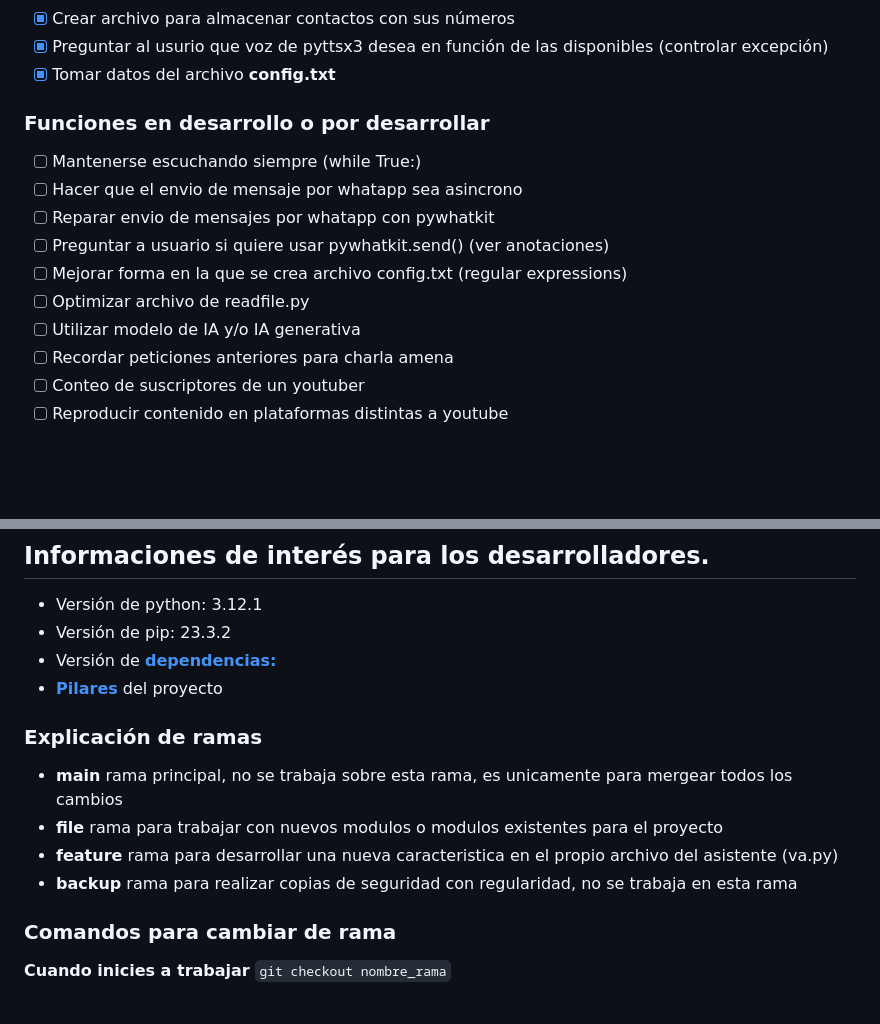
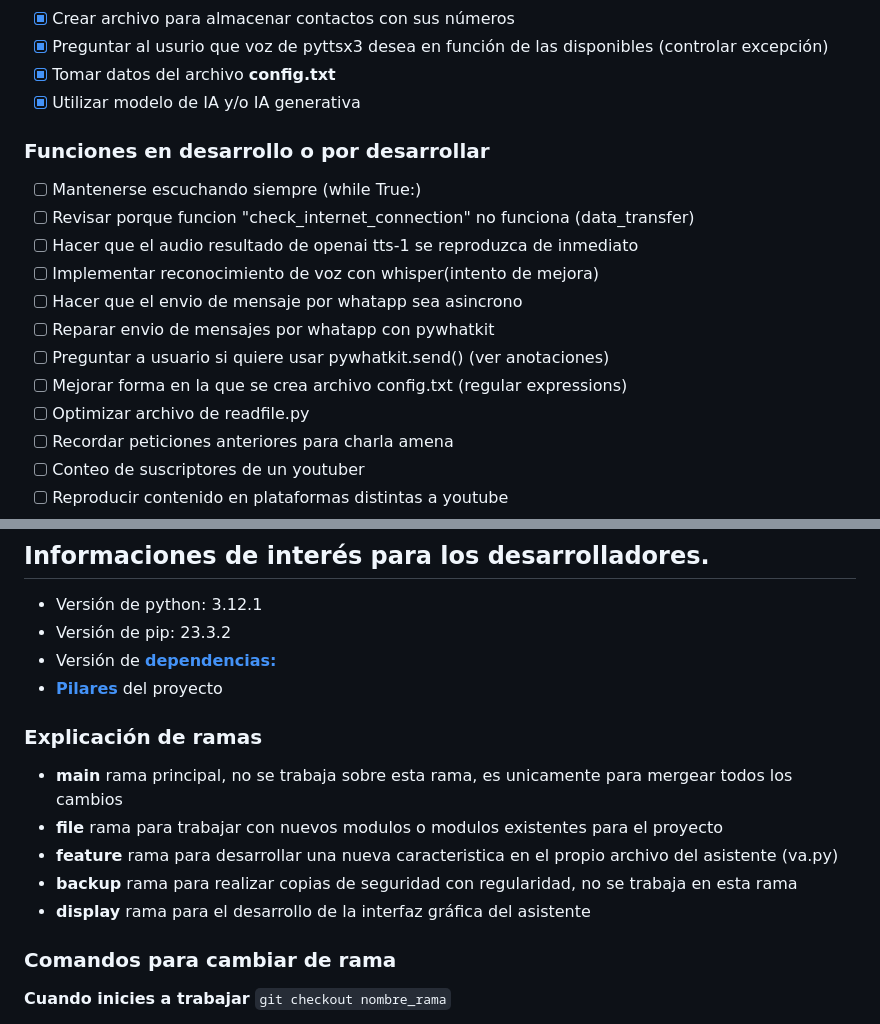
Before and after one commit to Soy-Ismael/vai, a Markdown page: README.md, 2 parts joined by grey strips. Drawn GitHub-style; blank space fills up the shorter version.

```diff
--- a/README.md
+++ b/README.md
@@ -110,16 +110,19 @@ Para ejecutar este proyecto, deberá agregar las siguientes variables de entorno
 - [x] Crear archivo para almacenar contactos con sus números
 - [x] Preguntar al usurio que voz de pyttsx3 desea en función de las disponibles (controlar excepción)
 - [x] Tomar datos del archivo **config.txt**
+- [x] Utilizar modelo de IA y/o IA generativa
 
 ### Funciones en desarrollo o por desarrollar
 
 - [ ] Mantenerse escuchando siempre (while True:)
+- [ ] Revisar porque funcion "check_internet_connection" no funciona (data_transfer)
+- [ ] Hacer que el audio resultado de openai tts-1 se reproduzca de inmediato
+- [ ] Implementar reconocimiento de voz con whisper(intento de mejora)
 - [ ] Hacer que el envio de mensaje por whatapp sea asincrono
 - [ ] Reparar envio de mensajes por whatapp con pywhatkit
 - [ ] Preguntar a usuario si quiere usar pywhatkit.send() (ver anotaciones)
 - [ ] Mejorar forma en la que se crea archivo config.txt (regular expressions)
 - [ ] Optimizar archivo de readfile.py
-- [ ] Utilizar modelo de IA y/o IA generativa
 - [ ] Recordar peticiones anteriores para charla amena
 - [ ] Conteo de suscriptores de un youtuber
 - [ ] Reproducir contenido en plataformas distintas a youtube
@@ -185,6 +188,7 @@ Para ejecutar este proyecto, deberá agregar las siguientes variables de entorno
 * **file** rama para trabajar con nuevos modulos o modulos existentes para el proyecto
 * **feature** rama para desarrollar una nueva caracteristica en el propio archivo del asistente (va.py)
 * **backup** rama para realizar copias de seguridad con regularidad, no se trabaja en esta rama
+* **display** rama para el desarrollo de la interfaz gráfica del asistente
 
 ### Comandos para cambiar de rama
 **Cuando inicies a trabajar**
```
Also changed, not shown: other parts of README.md (+12 -12 lines), assets/checkpoints_va.jpeg (renamed from assets/estructuras de control VA.jpeg), 3 other files.
